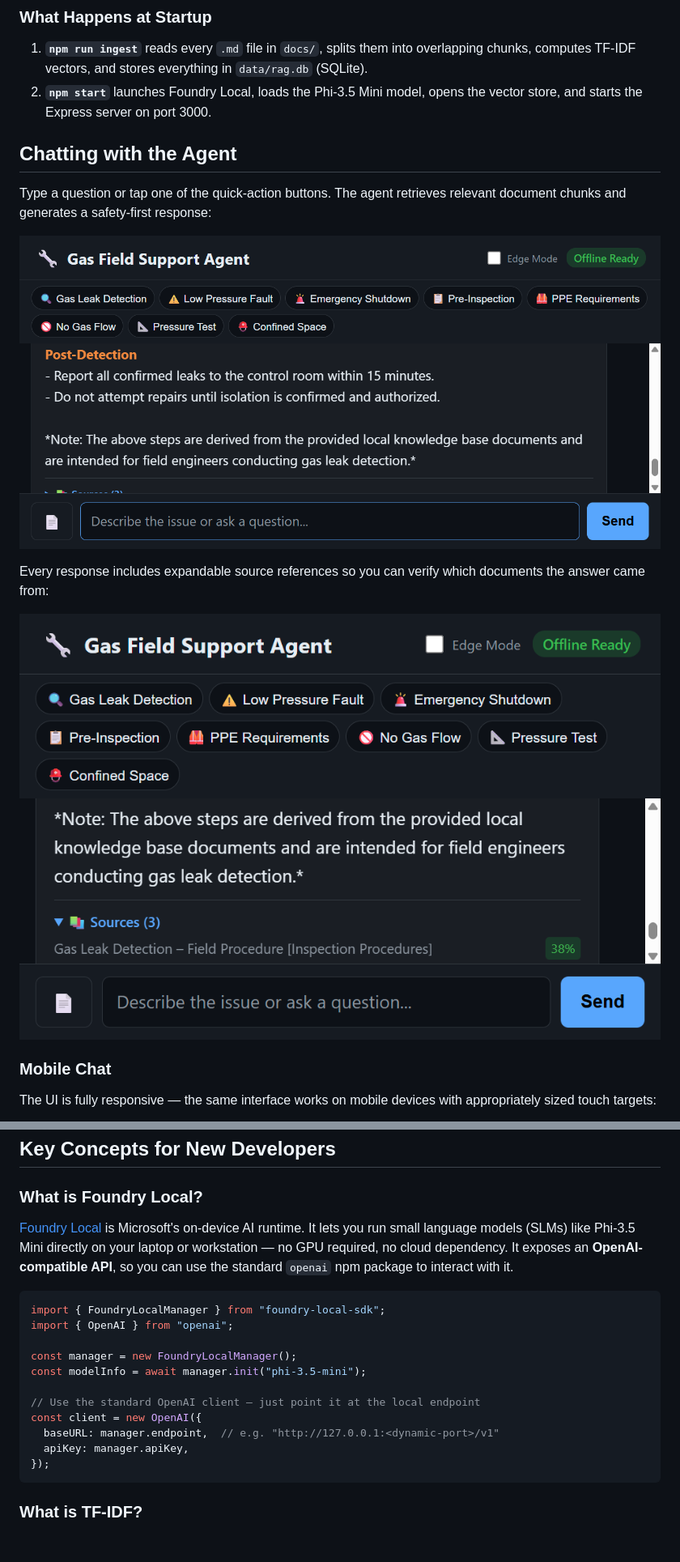
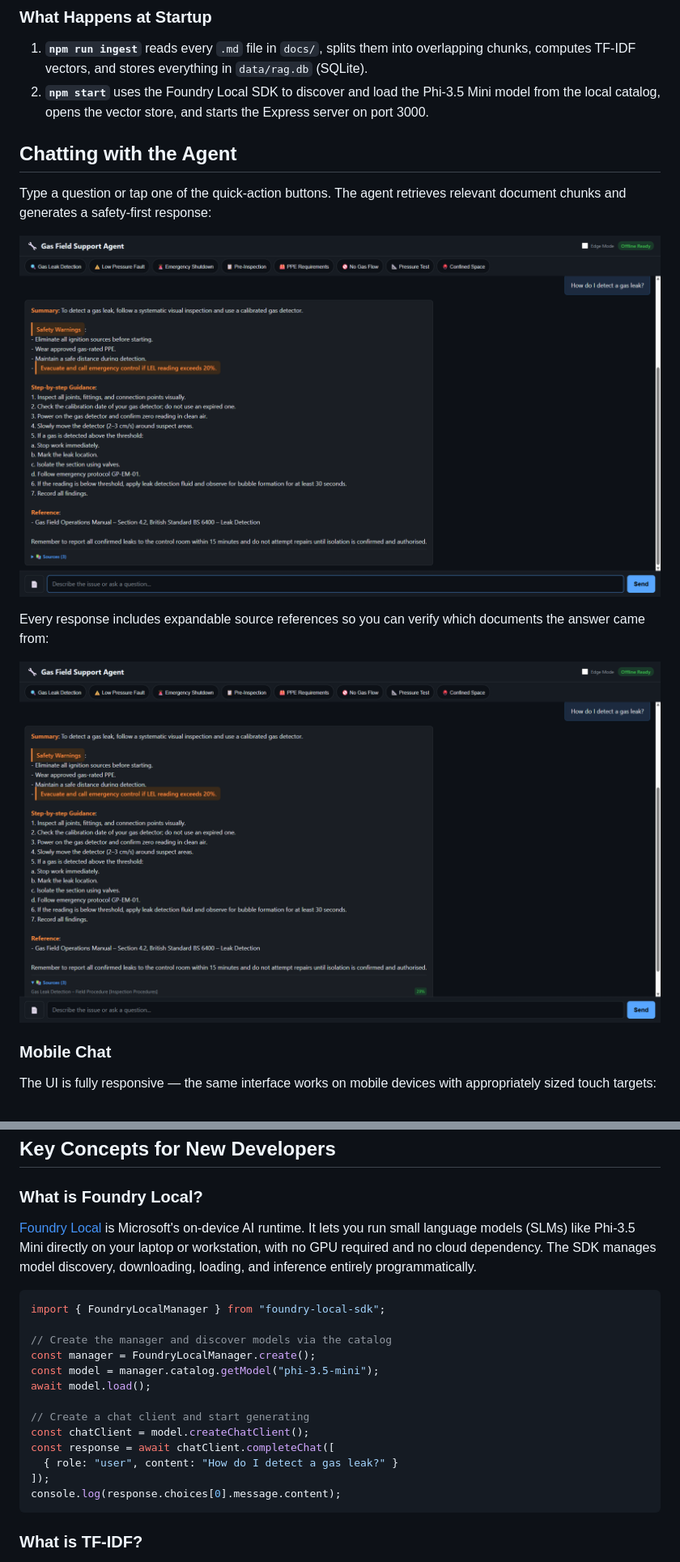
Before and after one commit to YagmurInci/local-rag-agent, a Markdown page: README.md, 2 parts joined by grey strips. Shown: that part at 81% size. Drawn GitHub-style; pictures changed too: screenshots/03-chat-response.png, screenshots/04-sources-panel.png; blank space fills up the shorter version.

````diff
--- a/README.md
+++ b/README.md
@@ -87,7 +85,7 @@ Open **http://127.0.0.1:3000** in a browser. You should see the landing page wit
 ### What Happens at Startup
 
 1. **`npm run ingest`** reads every `.md` file in `docs/`, splits them into overlapping chunks, computes TF-IDF vectors, and stores everything in `data/rag.db` (SQLite).
-2. **`npm start`** launches Foundry Local, loads the Phi-3.5 Mini model, opens the vector store, and starts the Express server on port 3000.
+2. **`npm start`** uses the Foundry Local SDK to discover and load the Phi-3.5 Mini model from the local catalog, opens the vector store, and starts the Express server on port 3000.
 
 ## Chatting with the Agent
 
@@ -285,20 +283,22 @@ Toggle **Edge Mode** in the UI header for constrained devices:
 
 ### What is Foundry Local?
 
-[Foundry Local](https://foundrylocal.ai) is Microsoft's on-device AI runtime. It lets you run small language models (SLMs) like Phi-3.5 Mini directly on your laptop or workstation — no GPU required, no cloud dependency. It exposes an **OpenAI-compatible API**, so you can use the standard `openai` npm package to interact with it.
+[Foundry Local](https://foundrylocal.ai) is Microsoft's on-device AI runtime. It lets you run small language models (SLMs) like Phi-3.5 Mini directly on your laptop or workstation, with no GPU required and no cloud dependency. The SDK manages model discovery, downloading, loading, and inference entirely programmatically.
 
 ```js
 import { FoundryLocalManager } from "foundry-local-sdk";
-import { OpenAI } from "openai";
 
-const manager = new FoundryLocalManager();
-const modelInfo = await manager.init("phi-3.5-mini");
+// Create the manager and discover models via the catalog
+const manager = FoundryLocalManager.create();
+const model = manager.catalog.getModel("phi-3.5-mini");
+await model.load();
 
-// Use the standard OpenAI client — just point it at the local endpoint
-const client = new OpenAI({
-  baseURL: manager.endpoint,  // e.g. "http://127.0.0.1:<dynamic-port>/v1"
-  apiKey: manager.apiKey,
-});
+// Create a chat client and start generating
+const chatClient = model.createChatClient();
+const response = await chatClient.completeChat([
+  { role: "user", content: "How do I detect a gas leak?" }
+]);
+console.log(response.choices[0].message.content);
 ```
 
 ### What is TF-IDF?
````
Also changed, not shown: other parts of README.md (+2 -4 lines), CHANGELOG.md (added, +54 -0 lines), blog_post.md (+122 -134 lines), screenshots/01-landing-page.png, screenshots/02-mobile-view.png, screenshots/05-upload-document.png, screenshots/06-mobile-chat.png, 6 other files.
